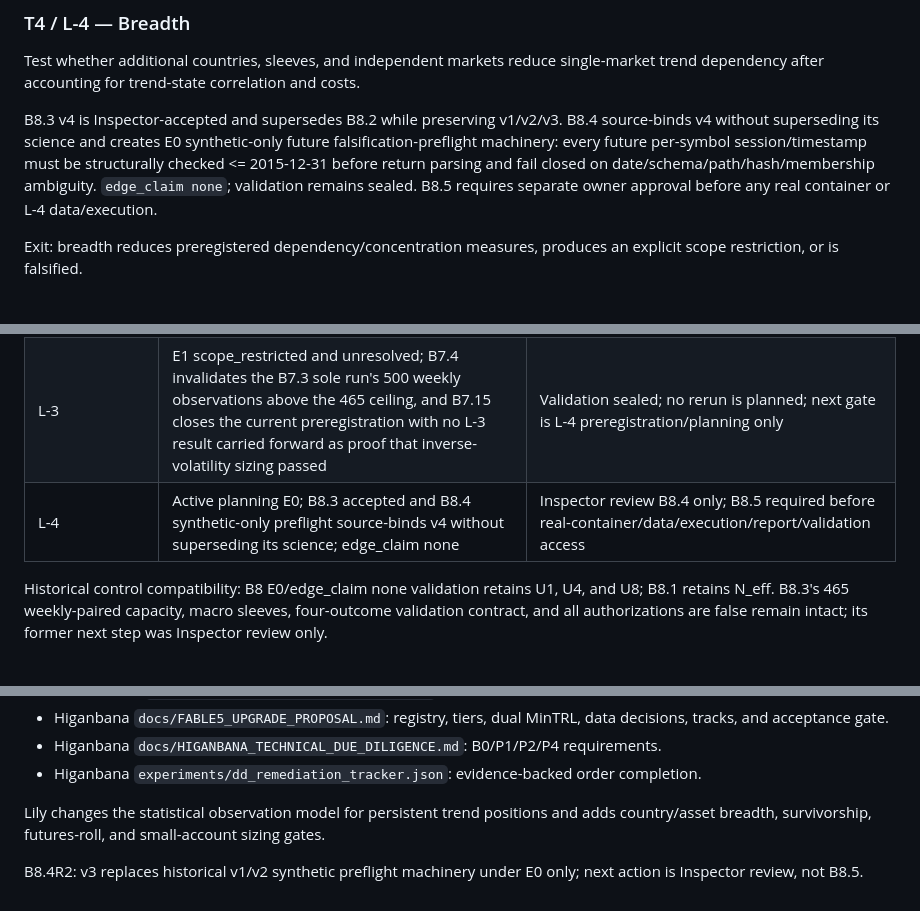
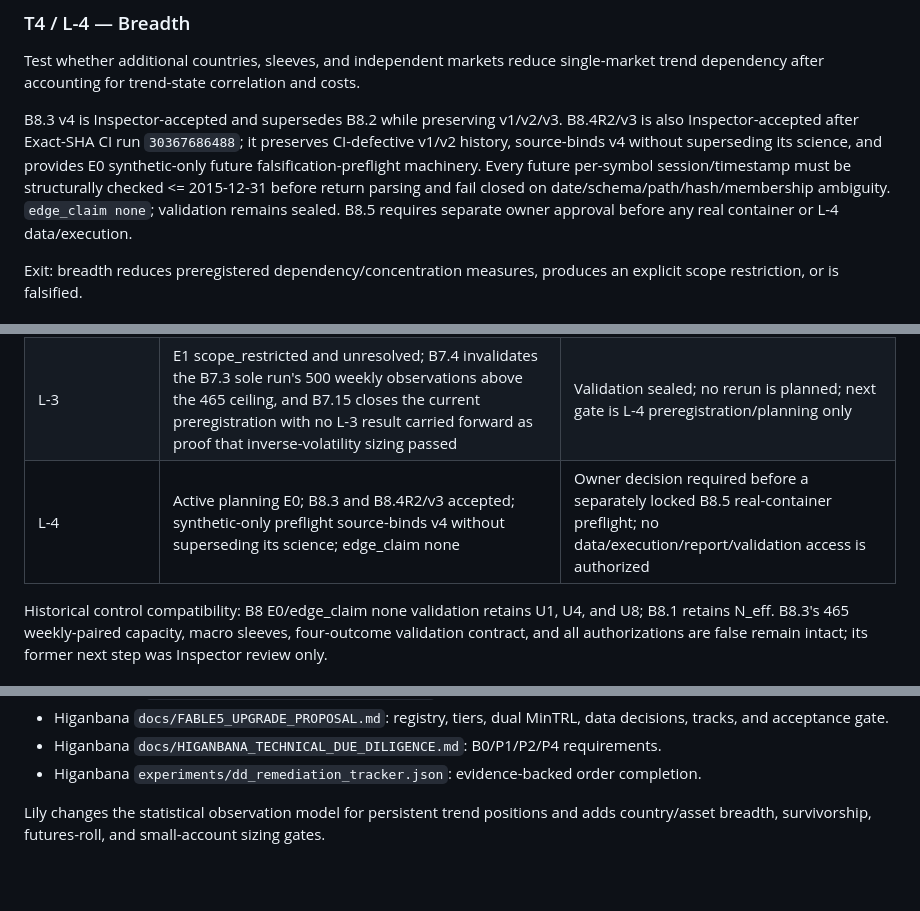
Before and after one commit to Tusgof/Yuehua-Lily, a Markdown page: IMPLEMENT_PLAN.md, 3 parts joined by grey strips. Drawn GitHub-style; blank space fills up the shorter version.

Commit message:
Record B8.4R2 Inspector acceptance
Agent: Codex (GPT-5.6 Sol)

```diff
--- a/IMPLEMENT_PLAN.md
+++ b/IMPLEMENT_PLAN.md
@@ -107,7 +107,7 @@ B7.15 current-preregistration closure: L-3 remains E1 scope_restricted and unres
 
 Test whether additional countries, sleeves, and independent markets reduce single-market trend dependency after accounting for trend-state correlation and costs.
 
-B8.3 v4 is Inspector-accepted and supersedes B8.2 while preserving v1/v2/v3. B8.4 source-binds v4 without superseding its science and creates E0 synthetic-only future falsification-preflight machinery: every future per-symbol session/timestamp must be structurally checked <= 2015-12-31 before return parsing and fail closed on date/schema/path/hash/membership ambiguity. `edge_claim none`; validation remains sealed. B8.5 requires separate owner approval before any real container or L-4 data/execution.
+B8.3 v4 is Inspector-accepted and supersedes B8.2 while preserving v1/v2/v3. B8.4R2/v3 is also Inspector-accepted after Exact-SHA CI run `30367686488`; it preserves CI-defective v1/v2 history, source-binds v4 without superseding its science, and provides E0 synthetic-only future falsification-preflight machinery. Every future per-symbol session/timestamp must be structurally checked <= 2015-12-31 before return parsing and fail closed on date/schema/path/hash/membership ambiguity. `edge_claim none`; validation remains sealed. B8.5 requires separate owner approval before any real container or L-4 data/execution.
 
 Exit: breadth reduces preregistered dependency/concentration measures, produces an explicit scope restriction, or is falsified.
 
@@ -328,7 +328,7 @@ If MinTRL validation cost is unaffordable or undefined against the benchmark nul
 | L-1 | Scope-restricted E1; B4.9 closes the unavailable Webull-ledger dry run without observation; B4.10 adds no L-1 evidence | Validation remains sealed; no broker-ledger or historical-correctness claim |
 | L-2 | E1 underfunded_scope_restricted | Redesign requires a new owner-approved preregistration before any L-2 data access |
 | L-3 | E1 scope_restricted and unresolved; B7.4 invalidates the B7.3 sole run's 500 weekly observations above the 465 ceiling, and B7.15 closes the current preregistration with no L-3 result carried forward as proof that inverse-volatility sizing passed | Validation sealed; no rerun is planned; next gate is L-4 preregistration/planning only |
-| L-4 | Active planning E0; B8.3 accepted and B8.4 synthetic-only preflight source-binds v4 without superseding its science; edge_claim none | Inspector review B8.4 only; B8.5 required before real-container/data/execution/report/validation access |
+| L-4 | Active planning E0; B8.3 and B8.4R2/v3 accepted; synthetic-only preflight source-binds v4 without superseding its science; edge_claim none | Owner decision required before a separately locked B8.5 real-container preflight; no data/execution/report/validation access is authorized |
 
 Historical control compatibility: B8 E0/edge_claim none validation retains U1, U4, and U8; B8.1 retains N_eff. B8.3's 465 weekly-paired capacity, macro sleeves, four-outcome validation contract, and all authorizations are false remain intact; its former next step was Inspector review only.
 
@@ -341,5 +341,3 @@ Historical control compatibility: B8 E0/edge_claim none validation retains U1, U
 - Higanbana `experiments/dd_remediation_tracker.json`: evidence-backed order completion.
 
 Lily changes the statistical observation model for persistent trend positions and adds country/asset breadth, survivorship, futures-roll, and small-account sizing gates.
-
-B8.4R2: v3 replaces historical v1/v2 synthetic preflight machinery under E0 only; next action is Inspector review, not B8.5.
```
Also changed, not shown: PROJECT_BRAIN.md (+4 -6 lines).
